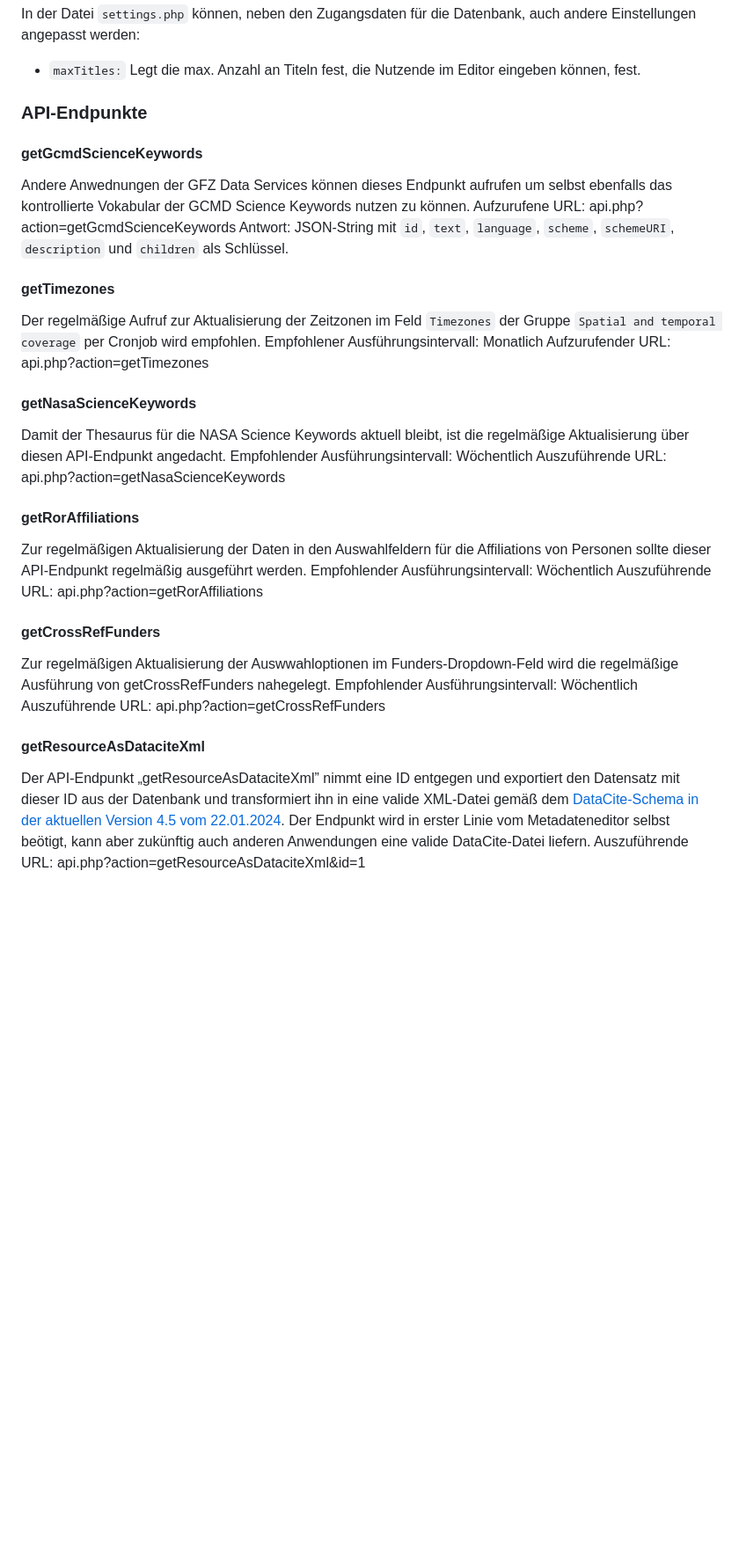
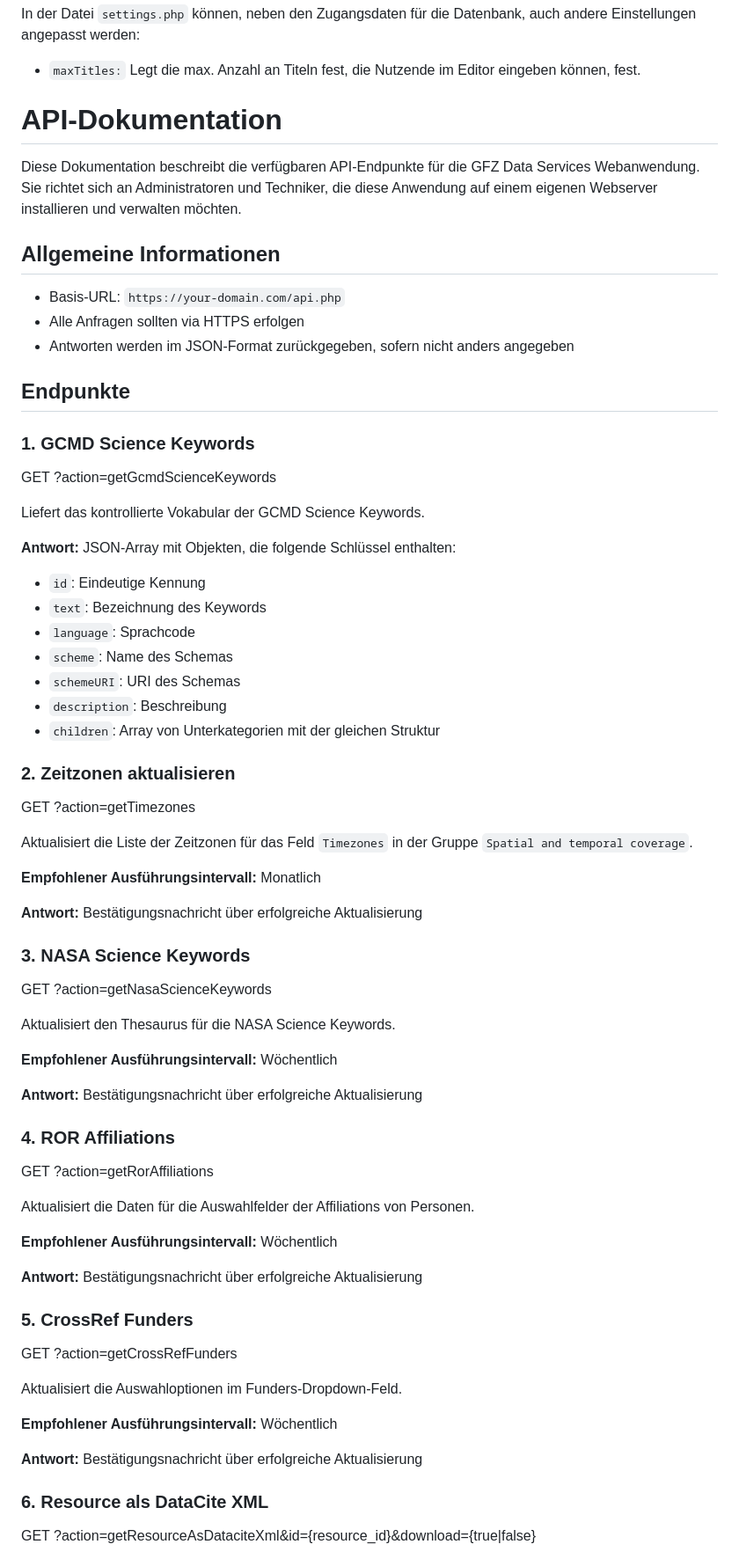
Before and after one commit to McNamara84/gfz-metadata-editor-msl-v2, a Markdown page: README.md, the part around one of its changes. Shown at 88% size. Drawn GitHub-style; blank space fills up the shorter version.

Commit message:
ReadMe überarbeitet
Dokumentation der unterschiedlichen API-Endpunkte verbessert und vervollständigt

```diff
--- a/README.md
+++ b/README.md
@@ -42,39 +42,80 @@ In der Datei `settings.php` können, neben den Zugangsdaten für die Datenbank,
 
 - `maxTitles:` Legt die max. Anzahl an Titeln fest, die Nutzende im Editor eingeben können, fest.
 
-### API-Endpunkte
+# API-Dokumentation
 
-#### getGcmdScienceKeywords
+Diese Dokumentation beschreibt die verfügbaren API-Endpunkte für die GFZ Data Services Webanwendung. Sie richtet sich an Administratoren und Techniker, die diese Anwendung auf einem eigenen Webserver installieren und verwalten möchten.
 
-Andere Anwednungen der GFZ Data Services können dieses Endpunkt aufrufen um selbst ebenfalls das kontrollierte Vokabular der GCMD Science Keywords nutzen zu können.
-Aufzurufene URL: api.php?action=getGcmdScienceKeywords
-Antwort: JSON-String mit `id`, `text`, `language`, `scheme`, `schemeURI`, `description` und `children` als Schlüssel.
+## Allgemeine Informationen
 
-#### getTimezones
+- Basis-URL: `https://your-domain.com/api.php`
+- Alle Anfragen sollten via HTTPS erfolgen
+- Antworten werden im JSON-Format zurückgegeben, sofern nicht anders angegeben
 
-Der regelmäßige Aufruf zur Aktualisierung der Zeitzonen im Feld `Timezones` der Gruppe `Spatial and temporal coverage` per Cronjob wird empfohlen.
-Empfohlener Ausführungsintervall: Monatlich
-Aufzurufender URL: api.php?action=getTimezones
+## Endpunkte
 
-#### getNasaScienceKeywords
+### 1. GCMD Science Keywords
 
-Damit der Thesaurus für die NASA Science Keywords aktuell bleibt, ist die regelmäßige Aktualisierung über diesen API-Endpunkt angedacht.
-Empfohlender Ausführungsintervall: Wöchentlich
-Auszuführende URL: api.php?action=getNasaScienceKeywords
+GET ?action=getGcmdScienceKeywords
 
-#### getRorAffiliations
+Liefert das kontrollierte Vokabular der GCMD Science Keywords.
 
-Zur regelmäßigen Aktualisierung der Daten in den Auswahlfeldern für die Affiliations von Personen sollte dieser API-Endpunkt regelmäßig ausgeführt werden.
-Empfohlender Ausführungsintervall: Wöchentlich
-Auszuführende URL: api.php?action=getRorAffiliations
+**Antwort:**
+JSON-Array mit Objekten, die folgende Schlüssel enthalten:
 
-#### getCrossRefFunders
+- `id`: Eindeutige Kennung
+- `text`: Bezeichnung des Keywords
+- `language`: Sprachcode
+- `scheme`: Name des Schemas
+- `schemeURI`: URI des Schemas
+- `description`: Beschreibung
+- `children`: Array von Unterkategorien mit der gleichen Struktur
 
-Zur regelmäßigen Aktualisierung der Auswwahloptionen im Funders-Dropdown-Feld wird die regelmäßige Ausführung von getCrossRefFunders nahegelegt.
-Empfohlender Ausführungsintervall: Wöchentlich
-Auszuführende URL: api.php?action=getCrossRefFunders
+### 2. Zeitzonen aktualisieren
 
-#### getResourceAsDataciteXml
+GET ?action=getTimezones
 
-Der API-Endpunkt „getResourceAsDataciteXml” nimmt eine ID entgegen und exportiert den Datensatz mit dieser ID aus der Datenbank und transformiert ihn in eine valide XML-Datei gemäß dem [DataCite-Schema in der aktuellen Version 4.5 vom 22.01.2024](https://datacite-metadata-schema.readthedocs.io/en/4.5/). Der Endpunkt wird in erster Linie vom Metadateneditor selbst beötigt, kann aber zukünftig auch anderen Anwendungen eine valide DataCite-Datei liefern.
-Auszuführende URL: api.php?action=getResourceAsDataciteXml&id=1
+Aktualisiert die Liste der Zeitzonen für das Feld `Timezones` in der Gruppe `Spatial and temporal coverage`.
+
+**Empfohlener Ausführungsintervall:** Monatlich
+
+**Antwort:**
+Bestätigungsnachricht über erfolgreiche Aktualisierung
+
+### 3. NASA Science Keywords
+
+GET ?action=getNasaScienceKeywords
+
+Aktualisiert den Thesaurus für die NASA Science Keywords.
+
+**Empfohlener Ausführungsintervall:** Wöchentlich
+
+**Antwort:**
+Bestätigungsnachricht über erfolgreiche Aktualisierung
+
+### 4. ROR Affiliations
+
+GET ?action=getRorAffiliations
+
+Aktualisiert die Daten für die Auswahlfelder der Affiliations von Personen.
+
+**Empfohlener Ausführungsintervall:** Wöchentlich
+
+**Antwort:**
+Bestätigungsnachricht über erfolgreiche Aktualisierung
+
+### 5. CrossRef Funders
+
+GET ?action=getCrossRefFunders
+
+Aktualisiert die Auswahloptionen im Funders-Dropdown-Feld.
+
+**Empfohlener Ausführungsintervall:** Wöchentlich
+
+**Antwort:**
+Bestätigungsnachricht über erfolgreiche Aktualisierung
+
+### 6. Resource als DataCite XML
+
+GET ?action=getResourceAsDataciteXml&id={resource_id}&download={true|false}
+
```
Also changed, not shown: other parts of README.md (+208 -0 lines).
